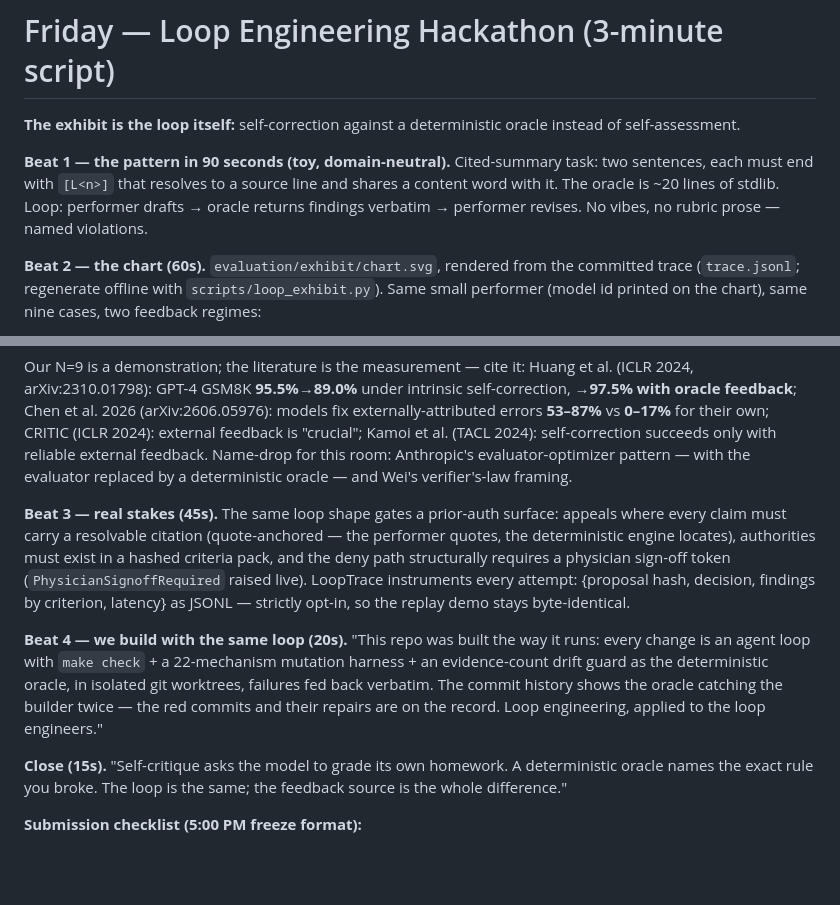
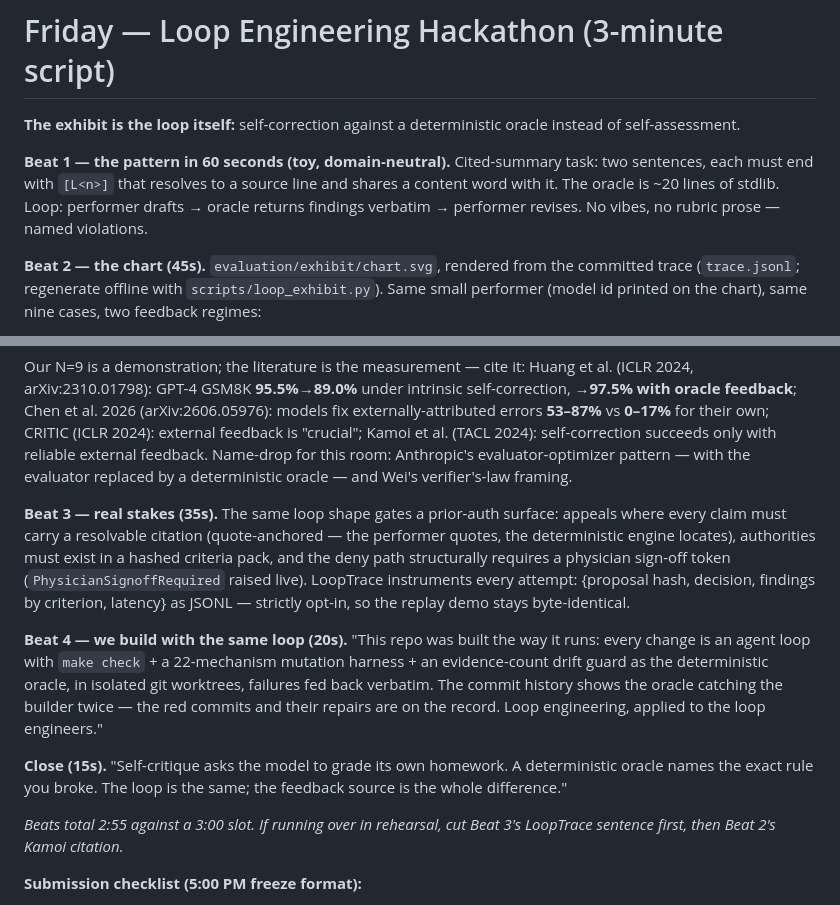
Before and after one commit to GOATnote-Inc/abridge, a Markdown page: DEMO_FRIDAY.md, 2 parts joined by grey strips. Rendered like a GitHub page; blank space fills up the shorter version.

Commit message:
docs(demo): beat budgets now fit the 3-minute slots
Friday's beats summed to 3:50 against the script's own 3-minute header
(90+60+45+20+15); rebalanced to 60/45/35/20/15 = 2:55 with an explicit
cut order if rehearsal runs over. Saturday's unbudgeted stats block gets
its 25s label (total 2:55) and the same cut-order note. Timing labels
only — no claim, stat, or citation changed.

Co-Authored-By: Claude Fable 5 <noreply@anthropic.com>

```diff
--- a/DEMO_FRIDAY.md
+++ b/DEMO_FRIDAY.md
@@ -3,13 +3,13 @@
 **The exhibit is the loop itself:** self-correction against a deterministic
 oracle instead of self-assessment.
 
-**Beat 1 — the pattern in 90 seconds (toy, domain-neutral).** Cited-summary
+**Beat 1 — the pattern in 60 seconds (toy, domain-neutral).** Cited-summary
 task: two sentences, each must end with `[L<n>]` that resolves to a source
 line and shares a content word with it. The oracle is ~20 lines of stdlib.
 Loop: performer drafts → oracle returns findings verbatim → performer
 revises. No vibes, no rubric prose — named violations.
 
-**Beat 2 — the chart (60s).** `evaluation/exhibit/chart.svg`, rendered from
+**Beat 2 — the chart (45s).** `evaluation/exhibit/chart.svg`, rendered from
 the committed trace (`trace.jsonl`; regenerate offline with
 `scripts/loop_exhibit.py`). Same small performer (model id printed on the
 chart), same nine cases, two feedback regimes:
@@ -30,7 +30,7 @@ reliable external feedback. Name-drop for this room: Anthropic's
 evaluator-optimizer pattern — with the evaluator replaced by a deterministic
 oracle — and Wei's verifier's-law framing.
 
-**Beat 3 — real stakes (45s).** The same loop shape gates a prior-auth
+**Beat 3 — real stakes (35s).** The same loop shape gates a prior-auth
 surface: appeals where every claim must carry a resolvable citation
 (quote-anchored — the performer quotes, the deterministic engine locates),
 authorities must exist in a hashed criteria pack, and the deny path
@@ -51,6 +51,9 @@ engineers."
 A deterministic oracle names the exact rule you broke. The loop is the same;
 the feedback source is the whole difference."
 
+*Beats total 2:55 against a 3:00 slot. If running over in rehearsal, cut
+Beat 3's LoopTrace sentence first, then Beat 2's Kamoi citation.*
+
 **Submission checklist (5:00 PM freeze format):**
 - [ ] Repo public, CI green, tag pushed
 - [ ] `evaluation/exhibit/{trace.jsonl,chart.svg}` committed
```
Also changed, not shown: DEMO_SATURDAY.md (+5 -1 lines).
